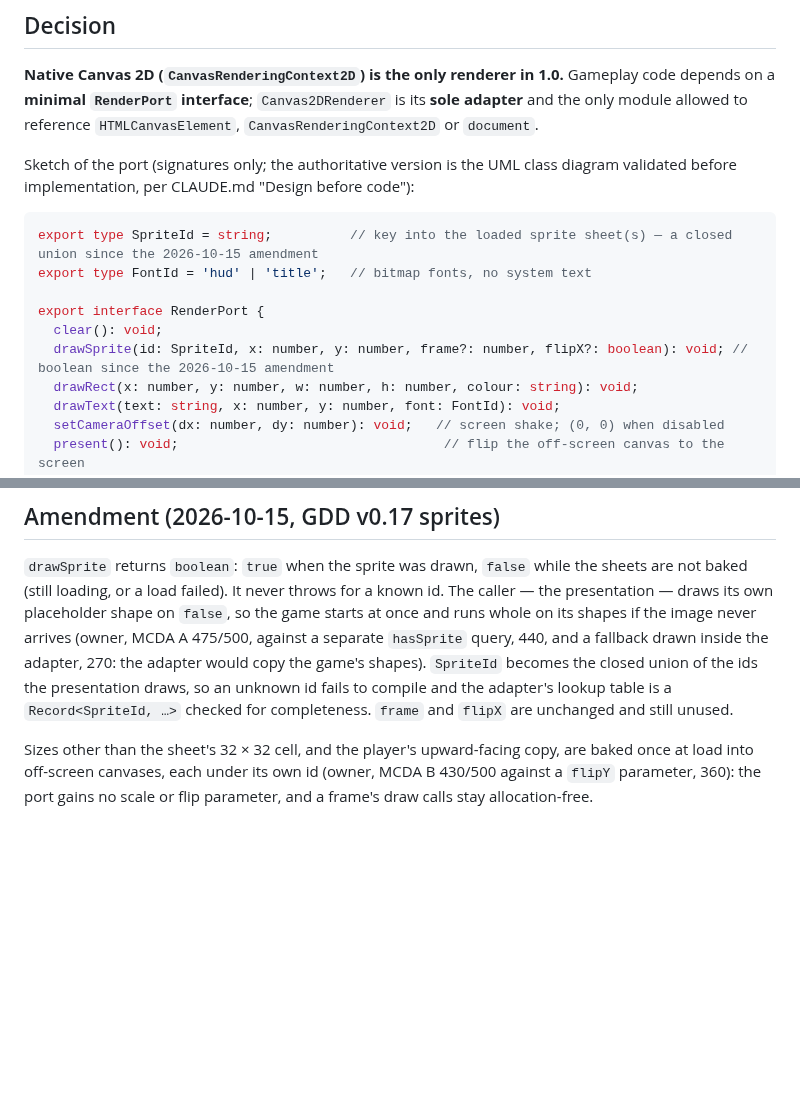
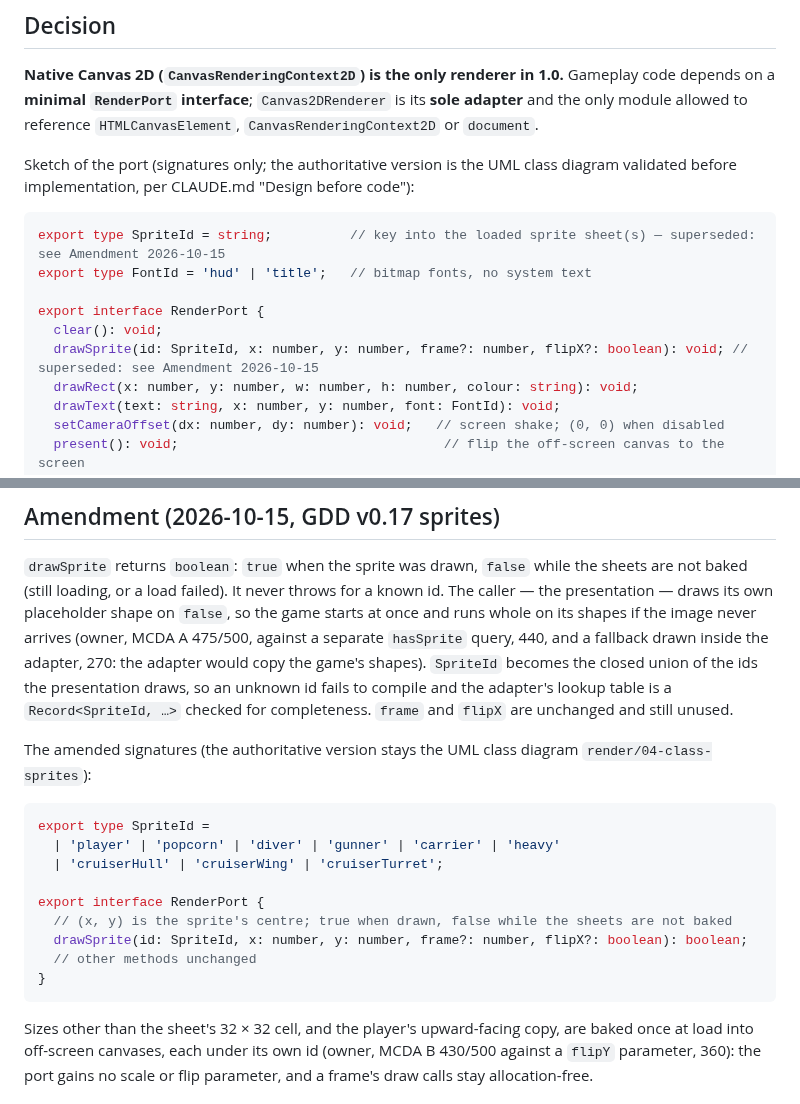
Before and after one commit to benoit-bremaud/retro-shmup, a Markdown page: docs/decisions/ADR-0001-rendering-canvas2d-behind-render-port.md, 2 parts joined by grey strips. GitHub-like rendering; blank space fills up the shorter version.

Commit message:
docs(adr): amended RenderPort signatures in the ADR-0001 amendment
Co-Authored-By: Claude Opus 5.5 <noreply@anthropic.com>

````diff
--- a/docs/decisions/ADR-0001-rendering-canvas2d-behind-render-port.md
+++ b/docs/decisions/ADR-0001-rendering-canvas2d-behind-render-port.md
@@ -39,12 +39,12 @@ Sketch of the port (signatures only; the authoritative version is the UML class
 before implementation, per CLAUDE.md "Design before code"):
 
 ```ts
-export type SpriteId = string;          // key into the loaded sprite sheet(s) — a closed union since the 2026-10-15 amendment
+export type SpriteId = string;          // key into the loaded sprite sheet(s) — superseded: see Amendment 2026-10-15
 export type FontId = 'hud' | 'title';   // bitmap fonts, no system text
 
 export interface RenderPort {
   clear(): void;
-  drawSprite(id: SpriteId, x: number, y: number, frame?: number, flipX?: boolean): void; // boolean since the 2026-10-15 amendment
+  drawSprite(id: SpriteId, x: number, y: number, frame?: number, flipX?: boolean): void; // superseded: see Amendment 2026-10-15
   drawRect(x: number, y: number, w: number, h: number, colour: string): void;
   drawText(text: string, x: number, y: number, font: FontId): void;
   setCameraOffset(dx: number, dy: number): void;   // screen shake; (0, 0) when disabled
@@ -131,6 +131,21 @@ game's shapes). `SpriteId` becomes the closed union of the ids the presentation
 unknown id fails to compile and the adapter's lookup table is a `Record<SpriteId, …>` checked for
 completeness. `frame` and `flipX` are unchanged and still unused.
 
+The amended signatures (the authoritative version stays the UML class diagram
+`render/04-class-sprites`):
+
+```ts
+export type SpriteId =
+  | 'player' | 'popcorn' | 'diver' | 'gunner' | 'carrier' | 'heavy'
+  | 'cruiserHull' | 'cruiserWing' | 'cruiserTurret';
+
+export interface RenderPort {
+  // (x, y) is the sprite's centre; true when drawn, false while the sheets are not baked
+  drawSprite(id: SpriteId, x: number, y: number, frame?: number, flipX?: boolean): boolean;
+  // other methods unchanged
+}
+```
+
 Sizes other than the sheet's 32 × 32 cell, and the player's upward-facing copy, are baked once at
 load into off-screen canvases, each under its own id (owner, MCDA B 430/500 against a `flipY`
 parameter, 360): the port gains no scale or flip parameter, and a frame's draw calls stay
````
